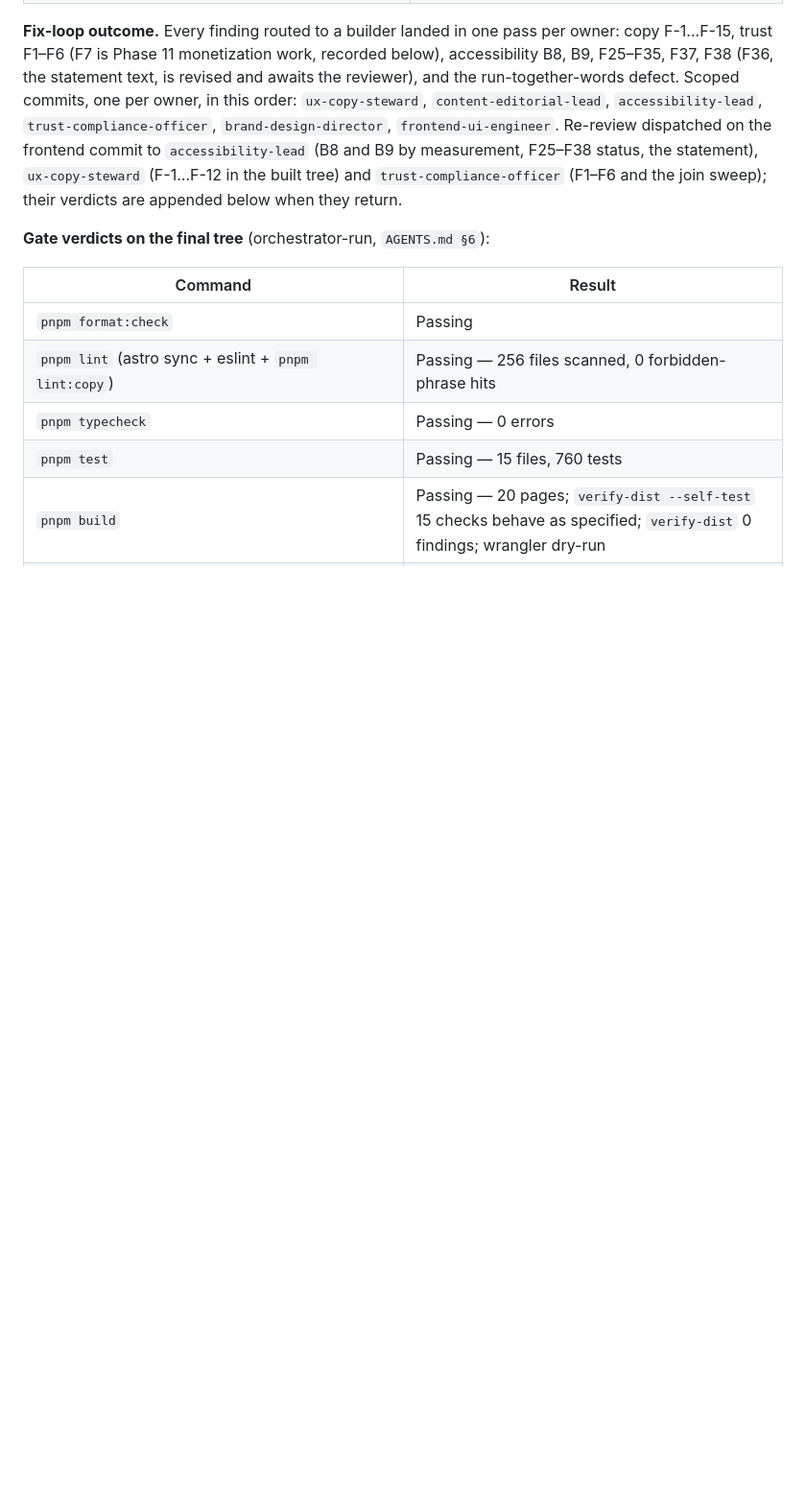
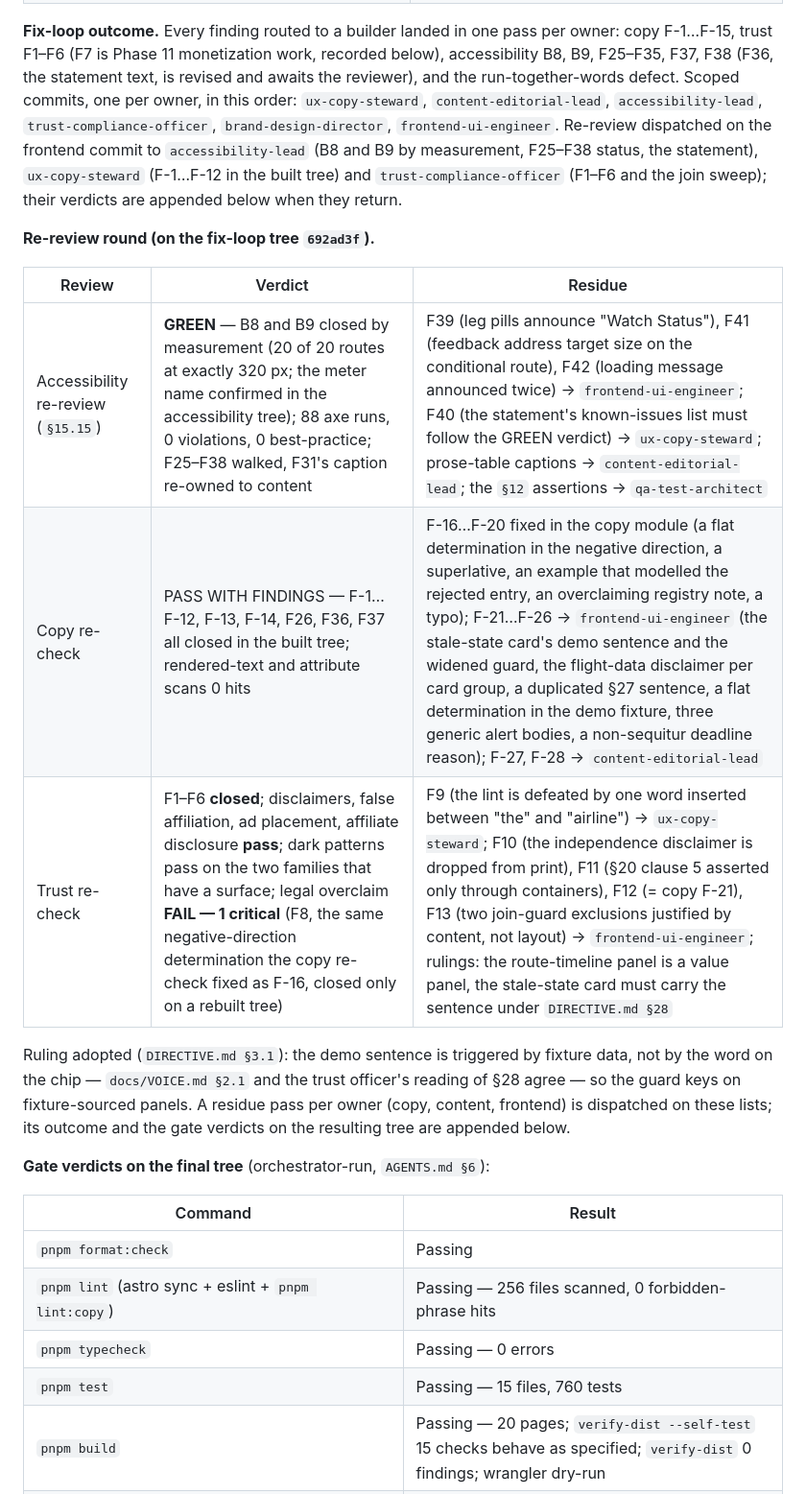
Before and after one commit to kevynsgrin-a11y/DelayPilot, a Markdown page: docs/BUILD_PLAN.md, the part around the change. Shown at 96% size. Rendered like a GitHub page; blank space fills up the shorter version.

Commit message:
Build plan: re-review verdicts and the residue routing
docs/BUILD_PLAN.md §10 records the re-review round on the fix-loop tree: accessibility GREEN with
F39–F42, copy PASS WITH FINDINGS with F-16…F-28, trust with F1–F6 closed and one critical F8 (the
negative-direction determination fixed in the copy module, closed on a rebuilt tree) plus F9–F13;
the fixture-data ruling for the demo sentence; and the residue pass dispatched per owner.

Co-Authored-By: Claude Fable 5.1 <noreply@anthropic.com>
Claude-Session: https://claude.ai/code/session_019TWdheWG7hfWSMtXUoc5kY

```diff
--- a/docs/BUILD_PLAN.md
+++ b/docs/BUILD_PLAN.md
@@ -408,6 +408,16 @@ Full text: `docs/VOICE.md` (copy), the trust sweep's handoff in this session's r
 
 **Fix-loop outcome.** Every finding routed to a builder landed in one pass per owner: copy F-1…F-15, trust F1–F6 (F7 is Phase 11 monetization work, recorded below), accessibility B8, B9, F25–F35, F37, F38 (F36, the statement text, is revised and awaits the reviewer), and the run-together-words defect. Scoped commits, one per owner, in this order: `ux-copy-steward`, `content-editorial-lead`, `accessibility-lead`, `trust-compliance-officer`, `brand-design-director`, `frontend-ui-engineer`. Re-review dispatched on the frontend commit to `accessibility-lead` (B8 and B9 by measurement, F25–F38 status, the statement), `ux-copy-steward` (F-1…F-12 in the built tree) and `trust-compliance-officer` (F1–F6 and the join sweep); their verdicts are appended below when they return.
 
+**Re-review round (on the fix-loop tree `692ad3f`).**
+
+| Review                             | Verdict                                                                                                                                                                                                                                                                                                         | Residue                                                                                                                                                                                                                                                                                                                                                                                                                                                                                                    |
+| ---------------------------------- | --------------------------------------------------------------------------------------------------------------------------------------------------------------------------------------------------------------------------------------------------------------------------------------------------------------- | ---------------------------------------------------------------------------------------------------------------------------------------------------------------------------------------------------------------------------------------------------------------------------------------------------------------------------------------------------------------------------------------------------------------------------------------------------------------------------------------------------------- |
+| Accessibility re-review (`§15.15`) | **GREEN** — B8 and B9 closed by measurement (20 of 20 routes at exactly 320 px; the meter name confirmed in the accessibility tree); 88 axe runs, 0 violations, 0 best-practice; F25–F38 walked, F31's caption re-owned to content                                                                              | F39 (leg pills announce "Watch Status"), F41 (feedback address target size on the conditional route), F42 (loading message announced twice) → `frontend-ui-engineer`; F40 (the statement's known-issues list must follow the GREEN verdict) → `ux-copy-steward`; prose-table captions → `content-editorial-lead`; the `§12` assertions → `qa-test-architect`                                                                                                                                               |
+| Copy re-check                      | PASS WITH FINDINGS — F-1…F-12, F-13, F-14, F26, F36, F37 all closed in the built tree; rendered-text and attribute scans 0 hits                                                                                                                                                                                 | F-16…F-20 fixed in the copy module (a flat determination in the negative direction, a superlative, an example that modelled the rejected entry, an overclaiming registry note, a typo); F-21…F-26 → `frontend-ui-engineer` (the stale-state card's demo sentence and the widened guard, the flight-data disclaimer per card group, a duplicated §27 sentence, a flat determination in the demo fixture, three generic alert bodies, a non-sequitur deadline reason); F-27, F-28 → `content-editorial-lead` |
+| Trust re-check                     | F1–F6 **closed**; disclaimers, false affiliation, ad placement, affiliate disclosure **pass**; dark patterns pass on the two families that have a surface; legal overclaim **FAIL — 1 critical** (F8, the same negative-direction determination the copy re-check fixed as F-16, closed only on a rebuilt tree) | F9 (the lint is defeated by one word inserted between "the" and "airline") → `ux-copy-steward`; F10 (the independence disclaimer is dropped from print), F11 (§20 clause 5 asserted only through containers), F12 (= copy F-21), F13 (two join-guard exclusions justified by content, not layout) → `frontend-ui-engineer`; rulings: the route-timeline panel is a value panel, the stale-state card must carry the sentence under `DIRECTIVE.md §28`                                                      |
+
+Ruling adopted (`DIRECTIVE.md §3.1`): the demo sentence is triggered by fixture data, not by the word on the chip — `docs/VOICE.md §2.1` and the trust officer's reading of §28 agree — so the guard keys on fixture-sourced panels. A residue pass per owner (copy, content, frontend) is dispatched on these lists; its outcome and the gate verdicts on the resulting tree are appended below.
+
 **Gate verdicts on the final tree** (orchestrator-run, `AGENTS.md §6`):
 
 | Command                                                                                         | Result                                                                                                                   |
```
